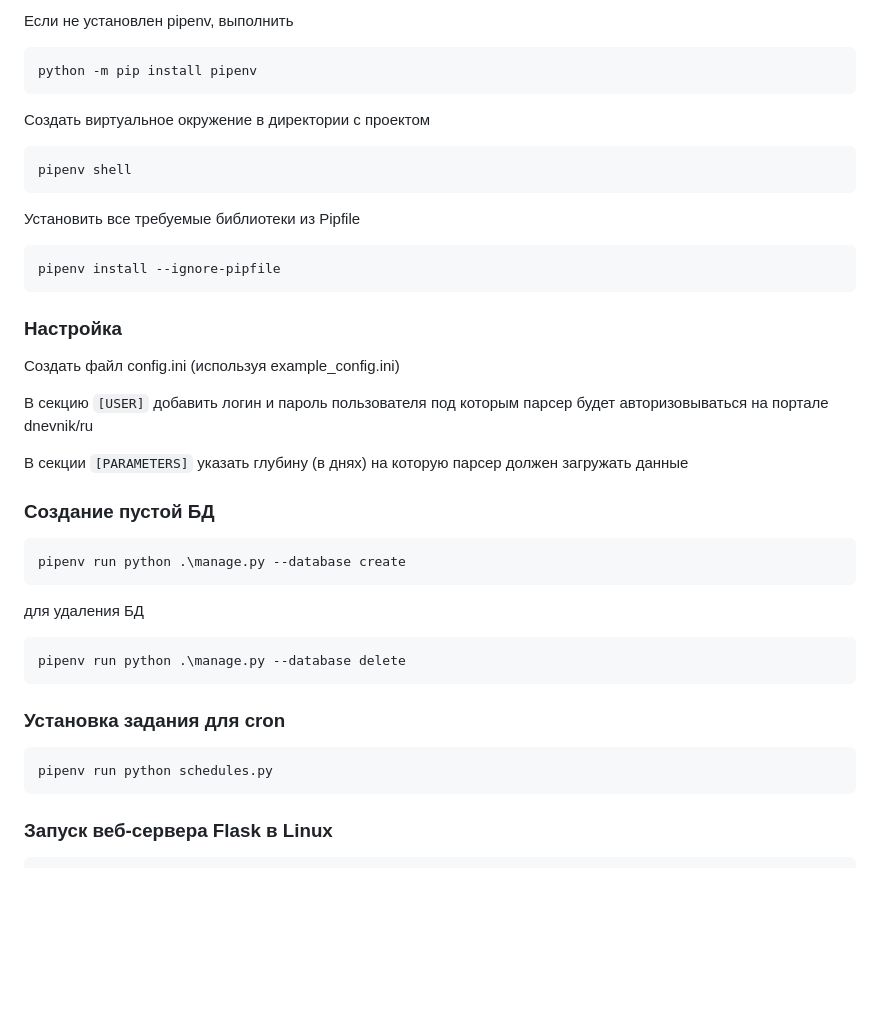
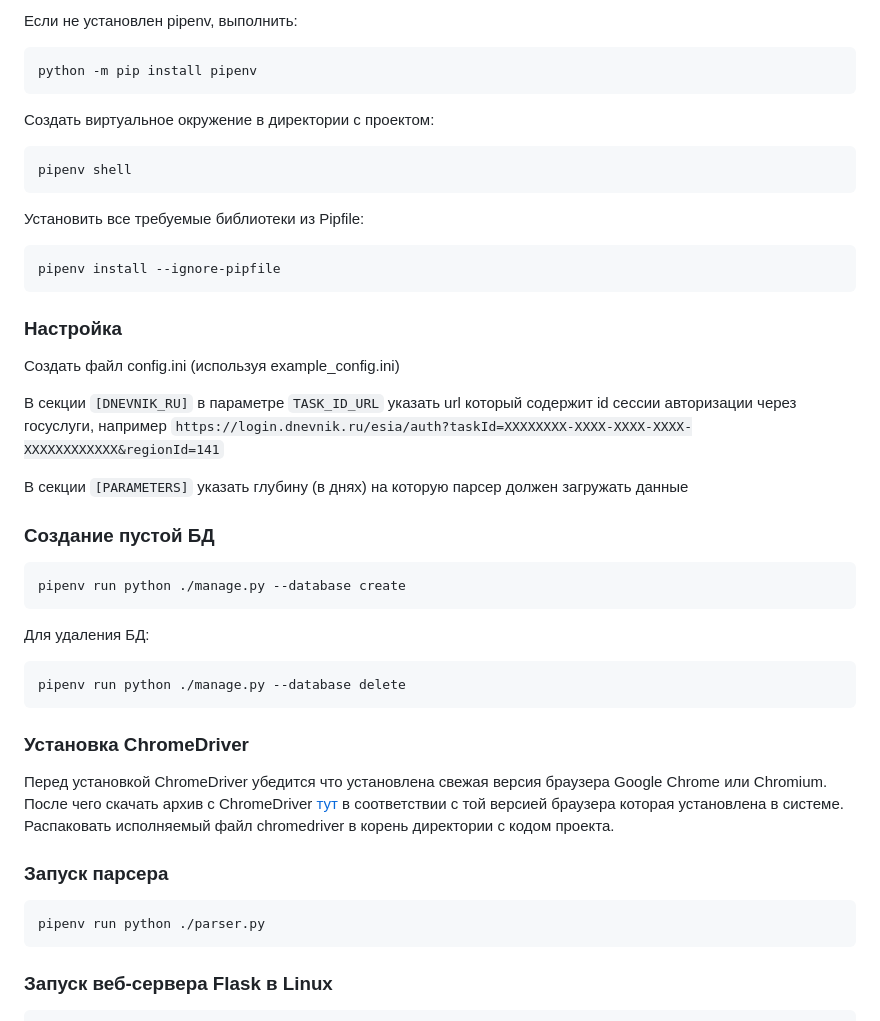
Before and after one commit to stepanskryabin/parsing-dnevnik-ru, a Markdown page: README.md, the part around the change printed below. Rendered like a GitHub page; blank space fills up the shorter version.

`````diff
--- a/README.md
+++ b/README.md
@@ -22,17 +30,17 @@
 
-Если не установлен pipenv, выполнить
+Если не установлен pipenv, выполнить:
 
 ```cmd
 python -m pip install pipenv
 ```
 
-Создать виртуальное окружение в директории с проектом
+Создать виртуальное окружение в директории с проектом:
 
 ```cmd
 pipenv shell
 ````
 
-Установить все требуемые библиотеки из Pipfile
+Установить все требуемые библиотеки из Pipfile:
 
 ```cmd
 pipenv install --ignore-pipfile
@@ -42,26 +50,33 @@ pipenv install --ignore-pipfile
 
 Создать файл config.ini (используя example_config.ini)
 
-В секцию `[USER]` добавить логин и пароль пользователя под которым парсер будет авторизовываться на портале dnevnik/ru
+В секции `[DNEVNIK_RU]` в параметре `TASK_ID_URL` указать url который содержит id сессии авторизации через госуслуги,
+например `https://login.dnevnik.ru/esia/auth?taskId=XXXXXXXX-XXXX-XXXX-XXXX-XXXXXXXXXXXX&regionId=141`
 
 В секции `[PARAMETERS]` указать глубину (в днях) на которую парсер должен загружать данные
 
 ### Создание пустой БД
 
 ```cmd
-pipenv run python .\manage.py --database create
+pipenv run python ./manage.py --database create
 ```
 
-для удаления БД
+Для удаления БД:
 
 ```cmd
-pipenv run python .\manage.py --database delete
+pipenv run python ./manage.py --database delete
 ```
 
-### Установка задания для cron
+### Установка ChromeDriver
+
+Перед установкой ChromeDriver убедится что установлена свежая версия браузера Google Chrome или Chromium.
+После чего скачать архив с ChromeDriver [тут](https://chromedriver.chromium.org/downloads) в соответствии с той версией
+браузера которая установлена в системе. Распаковать исполняемый файл chromedriver в корень директории с кодом проекта.
+
+### Запуск парсера
 
 ```cmd
-pipenv run python schedules.py
+pipenv run python ./parser.py
 ```
 
 ### Запуск веб-сервера Flask в Linux
`````
Also changed, not shown: other parts of README.md (+14 -6 lines), static/img/screenshot_main_page.png (added), static/img/screenshot_timetable_page.png (added).
